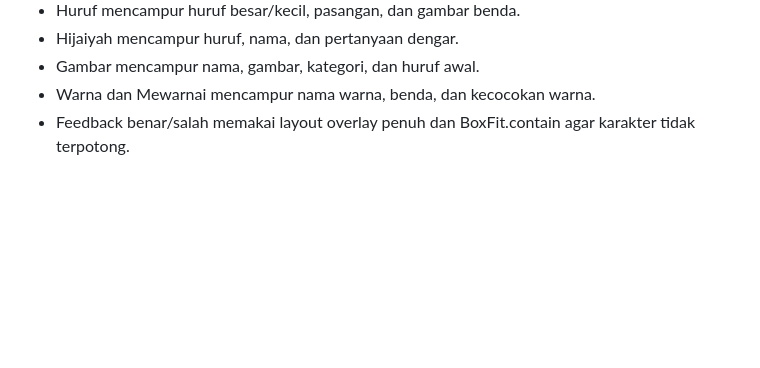
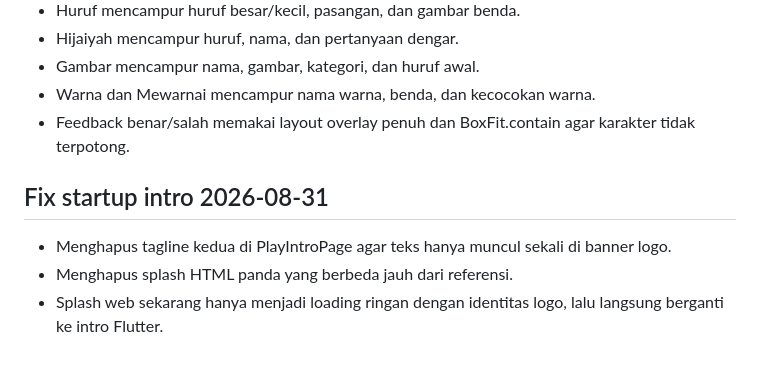
Before and after one commit to kopen1/irkop-belajar-tk, a Markdown page: PROJECT_CONTEXT.md, the part around the change. Rendered like a GitHub page; blank space fills up the shorter version.

Commit message:
docs: record startup intro cleanup

```diff
--- a/PROJECT_CONTEXT.md
+++ b/PROJECT_CONTEXT.md
@@ -144,3 +144,10 @@ Asisten harus:
 - Gambar mencampur nama, gambar, kategori, dan huruf awal.
 - Warna dan Mewarnai mencampur nama warna, benda, dan kecocokan warna.
 - Feedback benar/salah memakai layout overlay penuh dan BoxFit.contain agar karakter tidak terpotong.
+
+
+## Fix startup intro 2026-08-31
+
+- Menghapus tagline kedua di PlayIntroPage agar teks hanya muncul sekali di banner logo.
+- Menghapus splash HTML panda yang berbeda jauh dari referensi.
+- Splash web sekarang hanya menjadi loading ringan dengan identitas logo, lalu langsung berganti ke intro Flutter.
```
